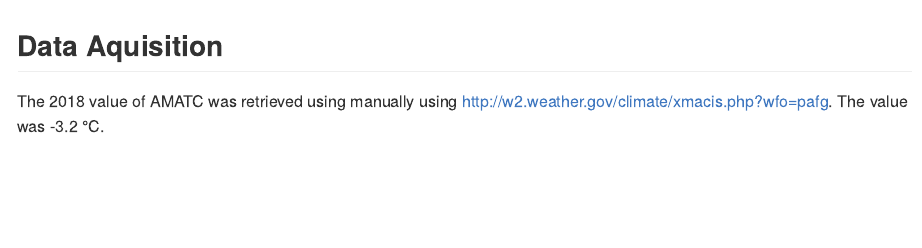
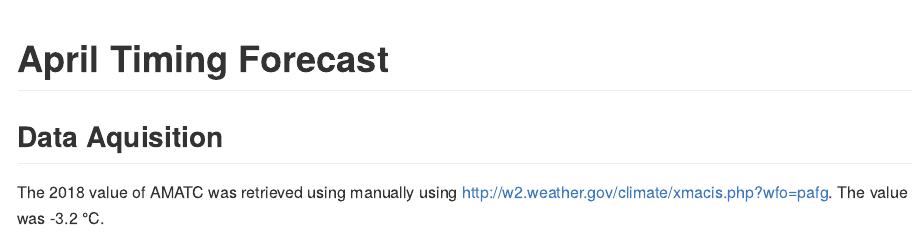
Before and after one commit to amoeba/2018-yukon-forecasting, an R Markdown document (april_forecast/README.Rmd): the page in a window 1100 px wide, from its top. Rendered offline with R 4.5, knitr and Pandoc, with nearby package versions; the code chunks are not run, so their results and figures are left out.

Commit message:
Add title to april forecast

````diff
--- a/april_forecast/README.Rmd
+++ b/april_forecast/README.Rmd
@@ -3,6 +3,8 @@ title: April Timing Forecast
 author: Bryce Mecum
 output: md_document
 ---
+
+# April Timing Forecast
 
 ```{r packages, include=FALSE}
 suppressPackageStartupMessages({
````
